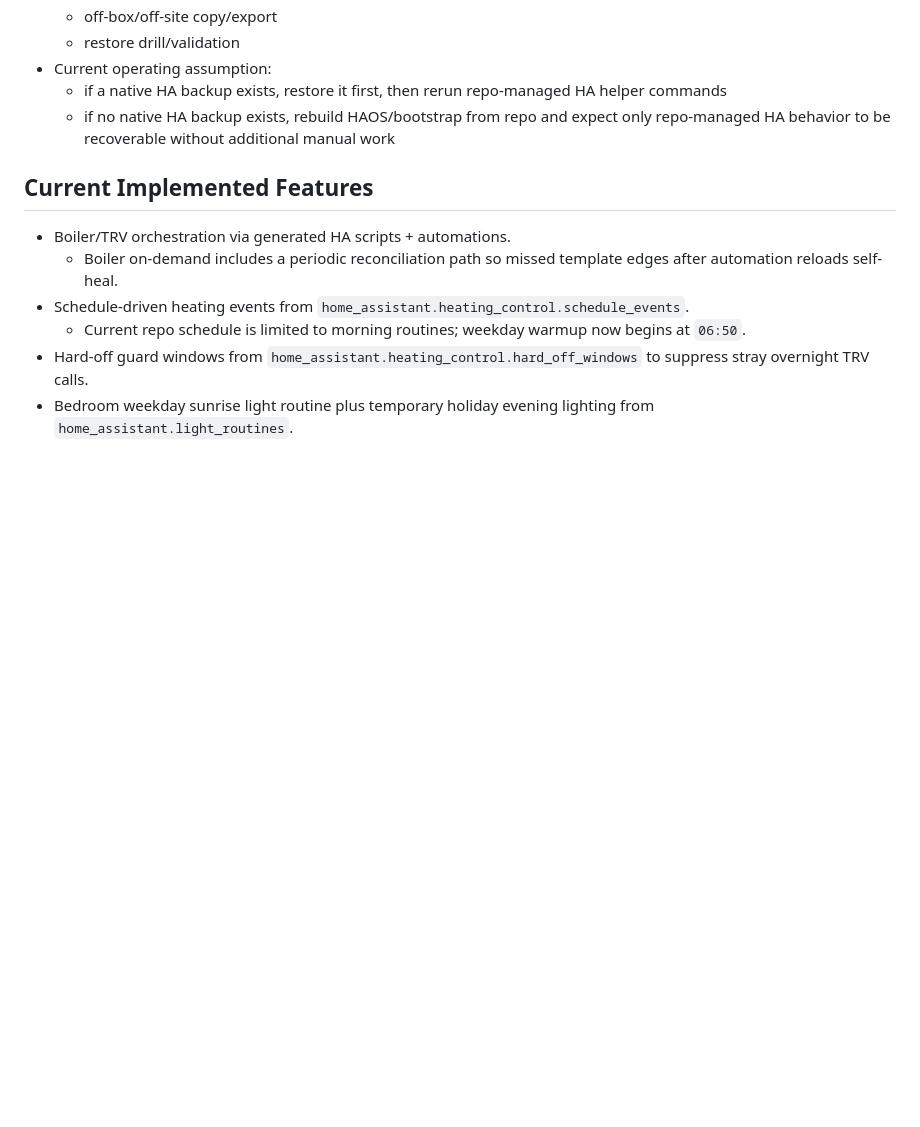
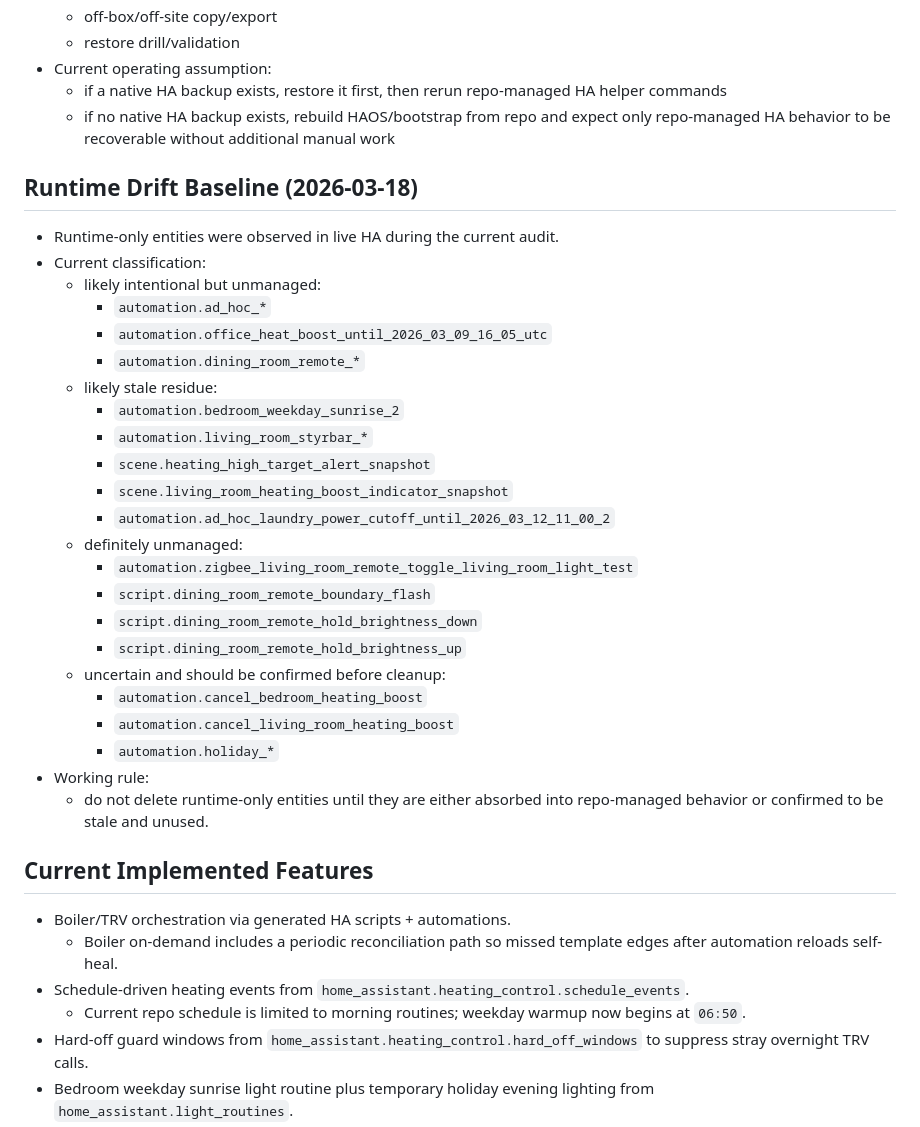
Before and after one commit to laxdog/homelab, a Markdown page: docs/home-assistant-agent-handoff.md, the part around the change. GitHub-like rendering; blank space fills up the shorter version.

```diff
--- a/docs/home-assistant-agent-handoff.md
+++ b/docs/home-assistant-agent-handoff.md
@@ -58,6 +58,31 @@
   - if a native HA backup exists, restore it first, then rerun repo-managed HA helper commands
   - if no native HA backup exists, rebuild HAOS/bootstrap from repo and expect only repo-managed HA behavior to be recoverable without additional manual work
 
+## Runtime Drift Baseline (2026-03-18)
+- Runtime-only entities were observed in live HA during the current audit.
+- Current classification:
+  - likely intentional but unmanaged:
+    - `automation.ad_hoc_*`
+    - `automation.office_heat_boost_until_2026_03_09_16_05_utc`
+    - `automation.dining_room_remote_*`
+  - likely stale residue:
+    - `automation.bedroom_weekday_sunrise_2`
+    - `automation.living_room_styrbar_*`
+    - `scene.heating_high_target_alert_snapshot`
+    - `scene.living_room_heating_boost_indicator_snapshot`
+    - `automation.ad_hoc_laundry_power_cutoff_until_2026_03_12_11_00_2`
+  - definitely unmanaged:
+    - `automation.zigbee_living_room_remote_toggle_living_room_light_test`
+    - `script.dining_room_remote_boundary_flash`
+    - `script.dining_room_remote_hold_brightness_down`
+    - `script.dining_room_remote_hold_brightness_up`
+  - uncertain and should be confirmed before cleanup:
+    - `automation.cancel_bedroom_heating_boost`
+    - `automation.cancel_living_room_heating_boost`
+    - `automation.holiday_*`
+- Working rule:
+  - do not delete runtime-only entities until they are either absorbed into repo-managed behavior or confirmed to be stale and unused.
+
 ## Current Implemented Features
 - Boiler/TRV orchestration via generated HA scripts + automations.
   - Boiler on-demand includes a periodic reconciliation path so missed template edges after automation reloads self-heal.
```
Also changed, not shown: docs/home-assistant.md (+37 -0 lines).
